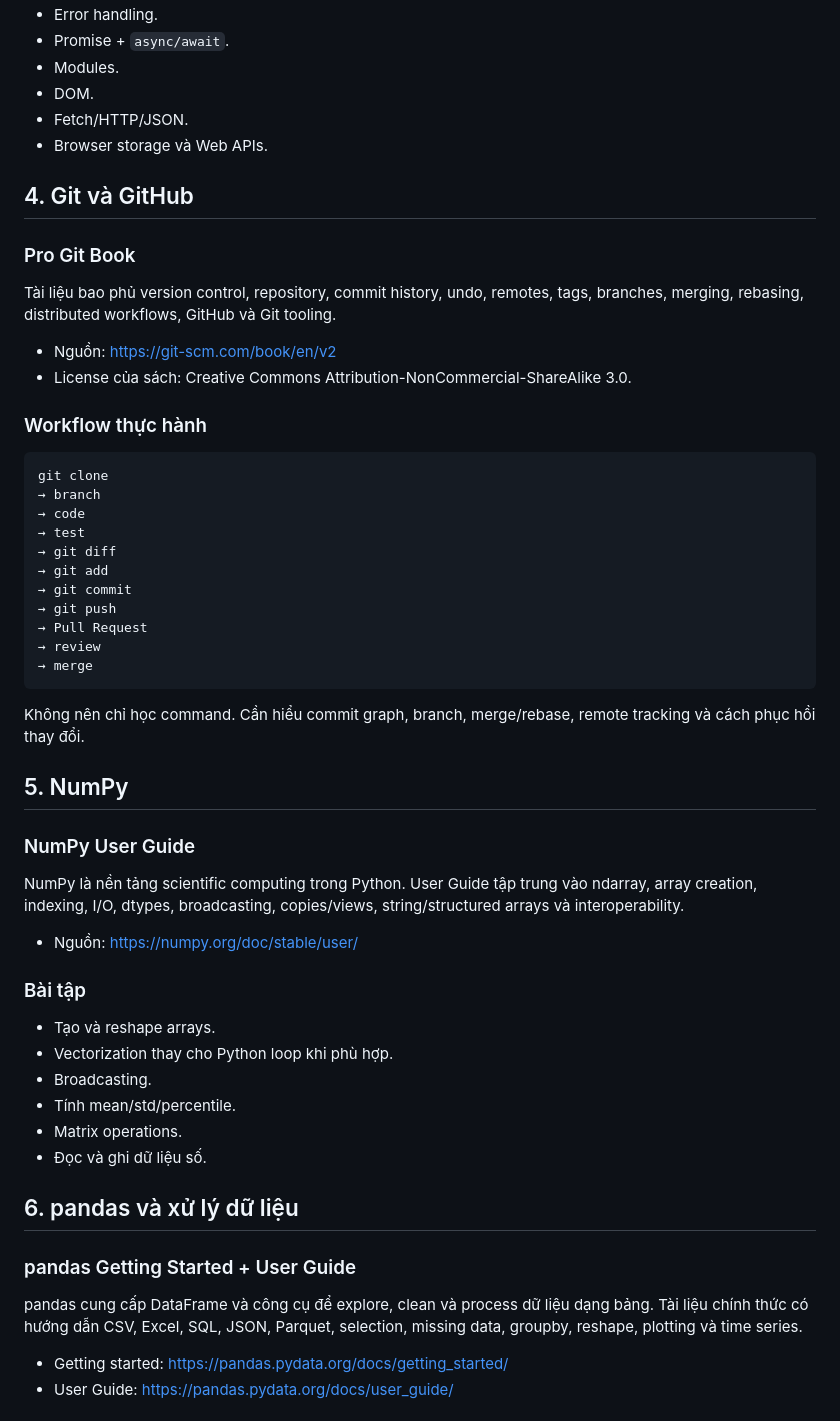
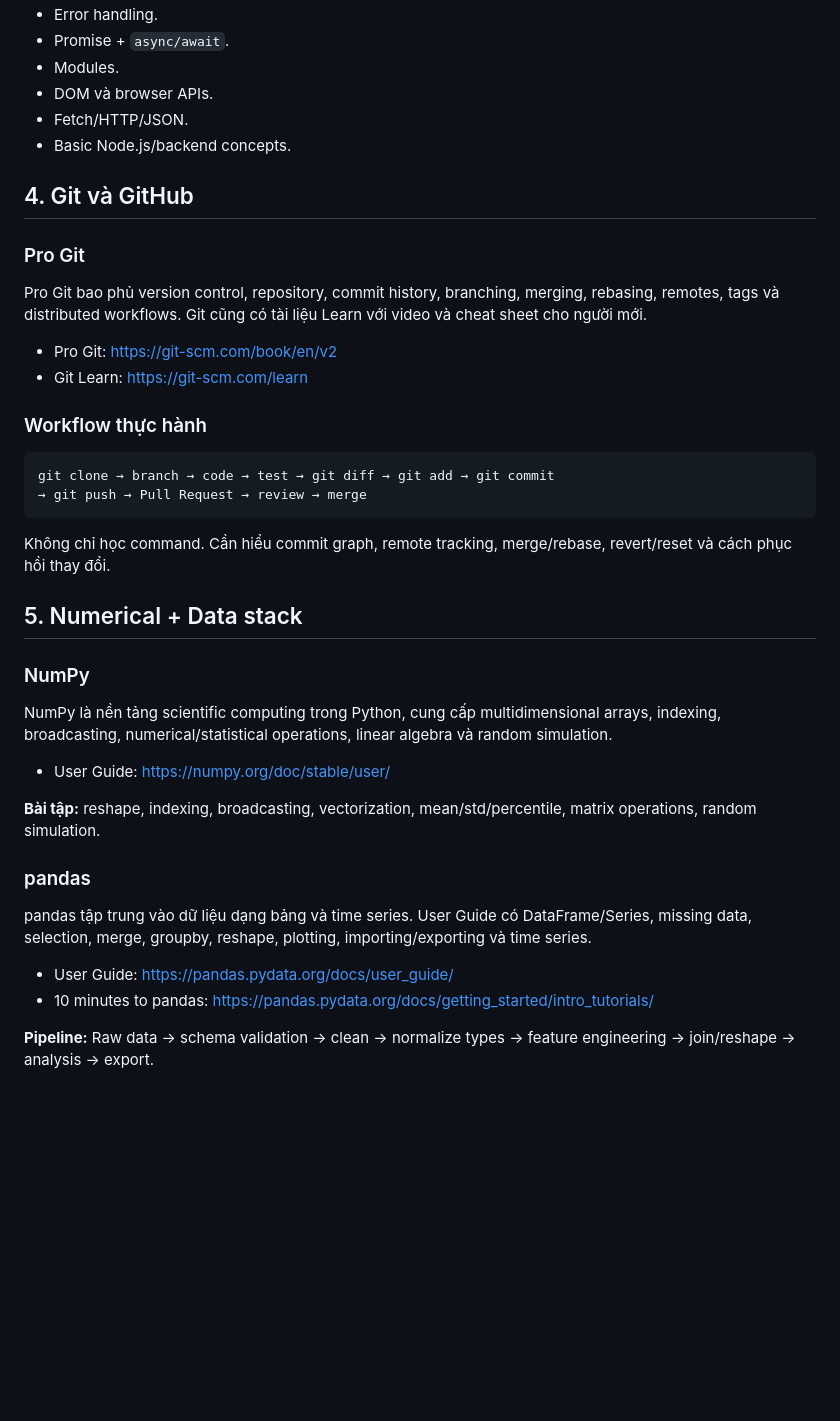
Before and after one commit to huyenytmk2912/Kh-ng., a Markdown page: coding.md, the part around one of its changes. Rendered like a GitHub page; blank space fills up the shorter version.

````diff
--- a/coding.md
+++ b/coding.md
@@ -64,55 +62,40 @@ Guide bao phủ introduction, grammar/types, control flow, loops, functions, exp
 - Error handling.
 - Promise + `async/await`.
 - Modules.
-- DOM.
+- DOM và browser APIs.
 - Fetch/HTTP/JSON.
-- Browser storage và Web APIs.
+- Basic Node.js/backend concepts.
 
 ## 4. Git và GitHub
 
-### Pro Git Book
-Tài liệu bao phủ version control, repository, commit history, undo, remotes, tags, branches, merging, rebasing, distributed workflows, GitHub và Git tooling.
+### Pro Git
+Pro Git bao phủ version control, repository, commit history, branching, merging, rebasing, remotes, tags và distributed workflows. Git cũng có tài liệu Learn với video và cheat sheet cho người mới.
 
-- Nguồn: https://git-scm.com/book/en/v2
-- License của sách: Creative Commons Attribution-NonCommercial-ShareAlike 3.0.
+- Pro Git: https://git-scm.com/book/en/v2
+- Git Learn: https://git-scm.com/learn
 
 ### Workflow thực hành
 ```text
-git clone
-→ branch
-→ code
-→ test
-→ git diff
-→ git add
-→ git commit
-→ git push
-→ Pull Request
-→ review
-→ merge
+git clone → branch → code → test → git diff → git add → git commit
+→ git push → Pull Request → review → merge
 ```
 
-Không nên chỉ học command. Cần hiểu commit graph, branch, merge/rebase, remote tracking và cách phục hồi thay đổi.
+Không chỉ học command. Cần hiểu commit graph, remote tracking, merge/rebase, revert/reset và cách phục hồi thay đổi.
 
-## 5. NumPy
+## 5. Numerical + Data stack
 
-### NumPy User Guide
-NumPy là nền tảng scientific computing trong Python. User Guide tập trung vào ndarray, array creation, indexing, I/O, dtypes, broadcasting, copies/views, string/structured arrays và interoperability.
+### NumPy
+NumPy là nền tảng scientific computing trong Python, cung cấp multidimensional arrays, indexing, broadcasting, numerical/statistical operations, linear algebra và random simulation.
 
-- Nguồn: https://numpy.org/doc/stable/user/
+- User Guide: https://numpy.org/doc/stable/user/
 
-### Bài tập
-- Tạo và reshape arrays.
-- Vectorization thay cho Python loop khi phù hợp.
-- Broadcasting.
-- Tính mean/std/percentile.
-- Matrix operations.
-- Đọc và ghi dữ liệu số.
+**Bài tập:** reshape, indexing, broadcasting, vectorization, mean/std/percentile, matrix operations, random simulation.
 
-## 6. pandas và xử lý dữ liệu
+### pandas
+pandas tập trung vào dữ liệu dạng bảng và time series. User Guide có DataFrame/Series, missing data, selection, merge, groupby, reshape, plotting, importing/exporting và time series.
 
-### pandas Getting Started + User Guide
-pandas cung cấp DataFrame và công cụ để explore, clean và process dữ liệu dạng bảng. Tài liệu chính thức có hướng dẫn CSV, Excel, SQL, JSON, Parquet, selection, missing data, groupby, reshape, plotting và time series.
+- User Guide: https://pandas.pydata.org/docs/user_guide/
+- 10 minutes to pandas: https://pandas.pydata.org/docs/getting_started/intro_tutorials/
 
-- Getting started: https://pandas.pydata.org/docs/getting_started/
-- User Guide: https://pandas.pydata.org/docs/user_guide/
+**Pipeline:** Raw data → schema validation → clean → normalize types → feature engineering → join/reshape → analysis → export.
 
````
Also changed, not shown: other parts of coding.md (+104 -98 lines).
